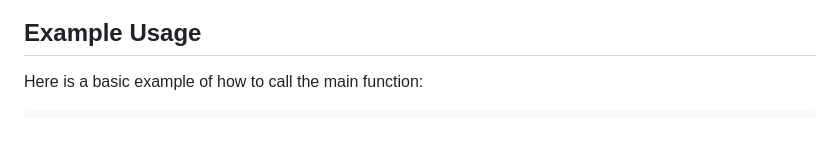
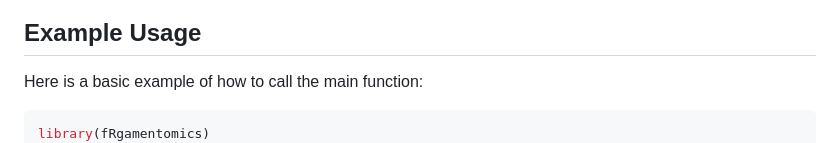
Before and after one commit to ElsaB-Lab/fRagmentomics, a Markdown page: README.md, the part around the change. Rendered like a GitHub page.

````diff
--- a/README.md
+++ b/README.md
@@ -32,6 +32,7 @@ devtools::install_github("ElsaB-Lab/fRagmentomics")
 Here is a basic example of how to call the main function:
 
 ```r
+library(fRgamentomics)
 process_fragmentomics(
   mut = "/path/to/mutation_file.tsv",
   bam = "/path/to/bam_file.bam",
````
